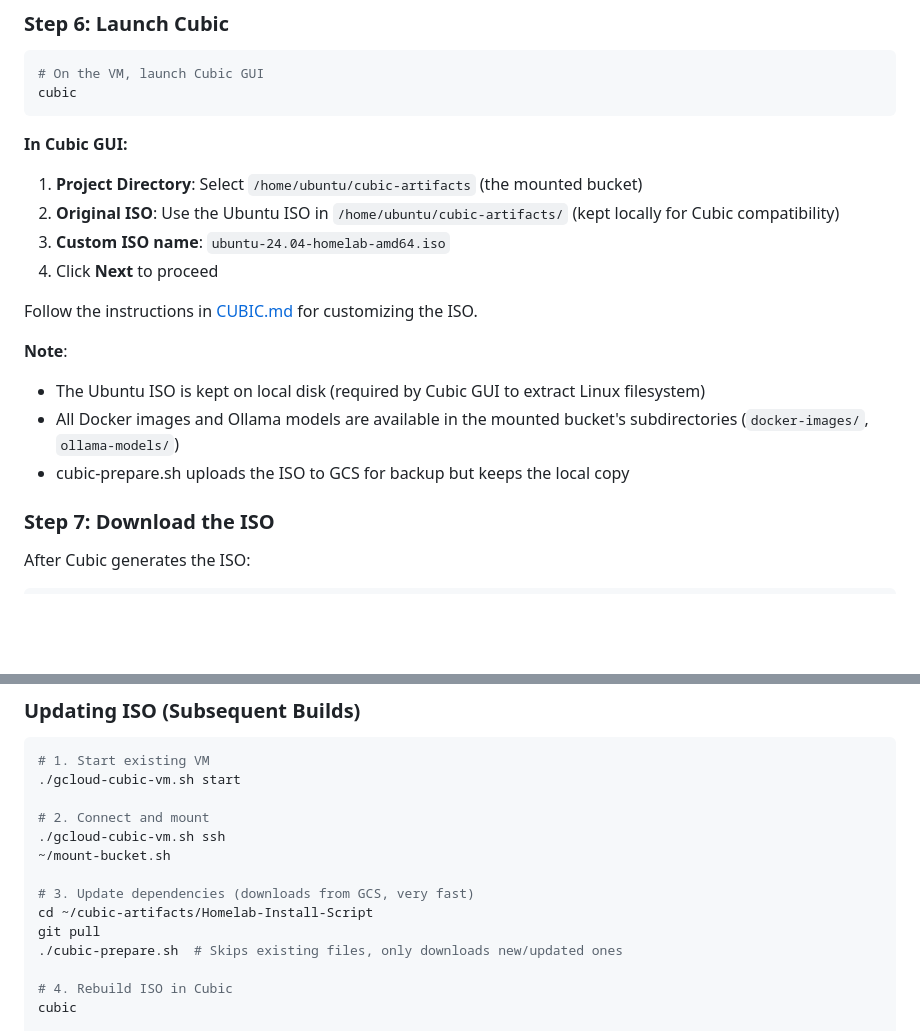
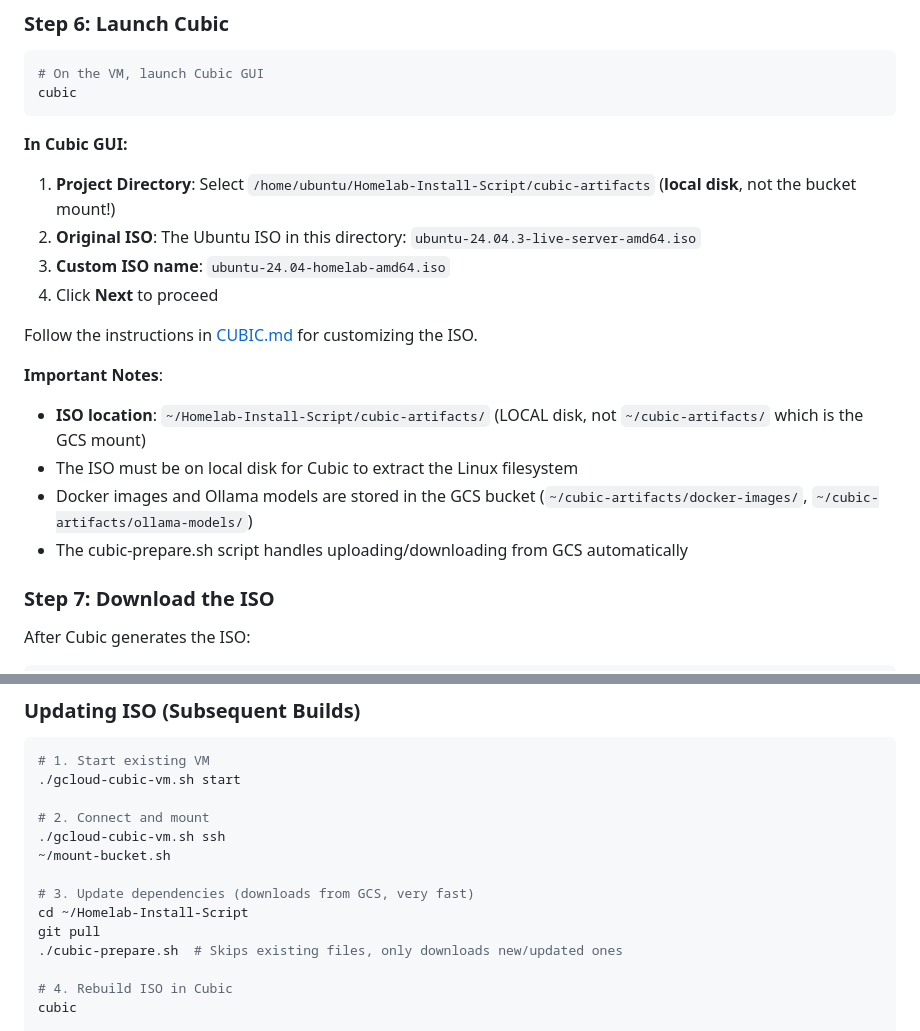
Before and after one commit to brilliantsquirrel/Homelab-Install-Script, a Markdown page: GCLOUD-CUBIC.md, 2 parts joined by grey strips. GitHub-like rendering; blank space fills up the shorter version.

````diff
--- a/GCLOUD-CUBIC.md
+++ b/GCLOUD-CUBIC.md
@@ -232,17 +232,18 @@ cubic
 ```
 
 **In Cubic GUI:**
-1. **Project Directory**: Select `/home/ubuntu/cubic-artifacts` (the mounted bucket)
-2. **Original ISO**: Use the Ubuntu ISO in `/home/ubuntu/cubic-artifacts/` (kept locally for Cubic compatibility)
+1. **Project Directory**: Select `/home/ubuntu/Homelab-Install-Script/cubic-artifacts` (**local disk**, not the bucket mount!)
+2. **Original ISO**: The Ubuntu ISO in this directory: `ubuntu-24.04.3-live-server-amd64.iso`
 3. **Custom ISO name**: `ubuntu-24.04-homelab-amd64.iso`
 4. Click **Next** to proceed
 
 Follow the instructions in [CUBIC.md](CUBIC.md) for customizing the ISO.
 
-**Note**:
-- The Ubuntu ISO is kept on local disk (required by Cubic GUI to extract Linux filesystem)
-- All Docker images and Ollama models are available in the mounted bucket's subdirectories (`docker-images/`, `ollama-models/`)
-- cubic-prepare.sh uploads the ISO to GCS for backup but keeps the local copy
+**Important Notes**:
+- **ISO location**: `~/Homelab-Install-Script/cubic-artifacts/` (LOCAL disk, not `~/cubic-artifacts/` which is the GCS mount)
+- The ISO must be on local disk for Cubic to extract the Linux filesystem
+- Docker images and Ollama models are stored in the GCS bucket (`~/cubic-artifacts/docker-images/`, `~/cubic-artifacts/ollama-models/`)
+- The cubic-prepare.sh script handles uploading/downloading from GCS automatically
 
 ### Step 7: Download the ISO
 
@@ -820,7 +862,7 @@ exit  # Exit VM
 ~/mount-bucket.sh
 
 # 3. Update dependencies (downloads from GCS, very fast)
-cd ~/cubic-artifacts/Homelab-Install-Script
+cd ~/Homelab-Install-Script
 git pull
 ./cubic-prepare.sh  # Skips existing files, only downloads new/updated ones
 
````
Also changed, not shown: other parts of GCLOUD-CUBIC.md (+42 -1 lines).
